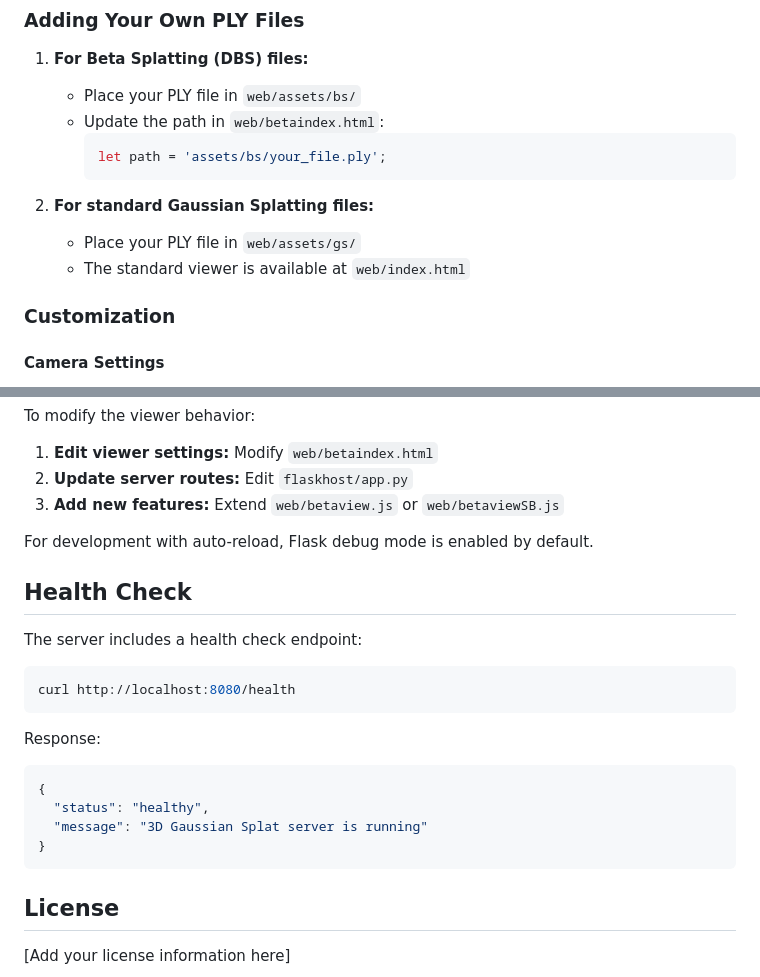
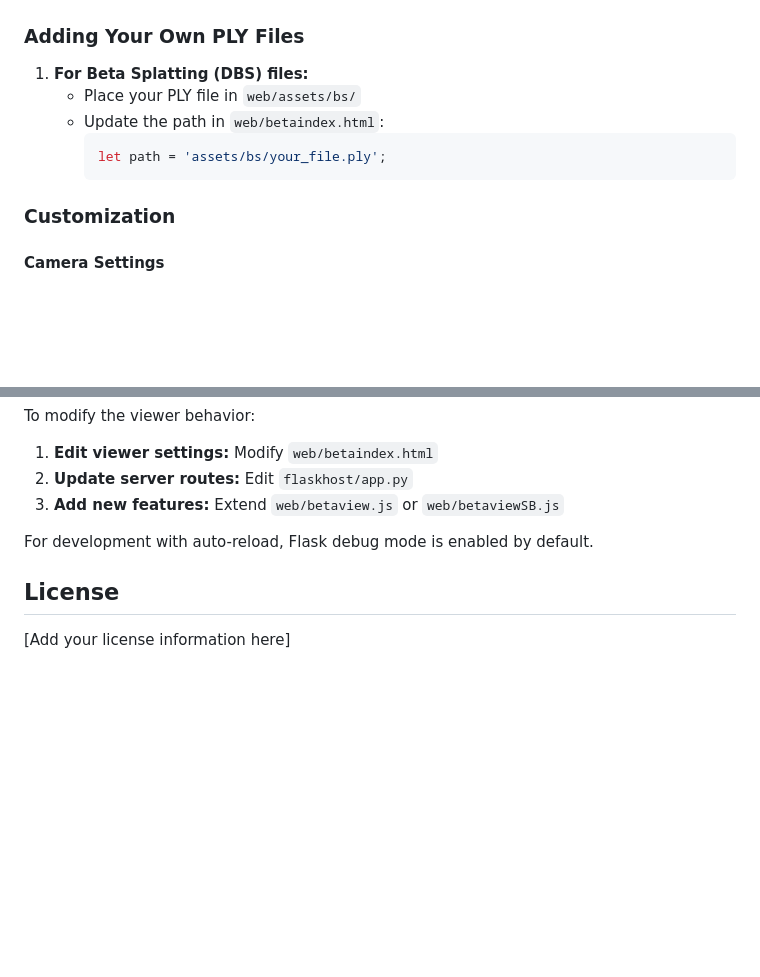
Before and after one commit to DylanWaken/Beta-Splatting-Web-Viewer, a Markdown page: README.md, 2 parts joined by grey strips. GitHub-like rendering; blank space fills up the shorter version.

Commit message:
Update README.md: Members Directory
Removed sections about standard Gaussian Splatting files and health check endpoint from README.

````diff
--- a/README.md
+++ b/README.md
@@ -46,10 +46,6 @@ A DBS (Deformable Beta Splatting) web viewer built with Three.js and Flask.
      ```javascript
      let path = 'assets/bs/your_file.ply';
      ```
-
-2. **For standard Gaussian Splatting files:**
-   - Place your PLY file in `web/assets/gs/`
-   - The standard viewer is available at `web/index.html`
 
 ### Customization
 
@@ -137,21 +133,6 @@ To modify the viewer behavior:
 
 For development with auto-reload, Flask debug mode is enabled by default.
 
-## Health Check
-
-The server includes a health check endpoint:
-```bash
-curl http://localhost:8080/health
-```
-
-Response:
-```json
-{
-  "status": "healthy",
-  "message": "3D Gaussian Splat server is running"
-}
-```
-
 ## License
 
 [Add your license information here]
````
